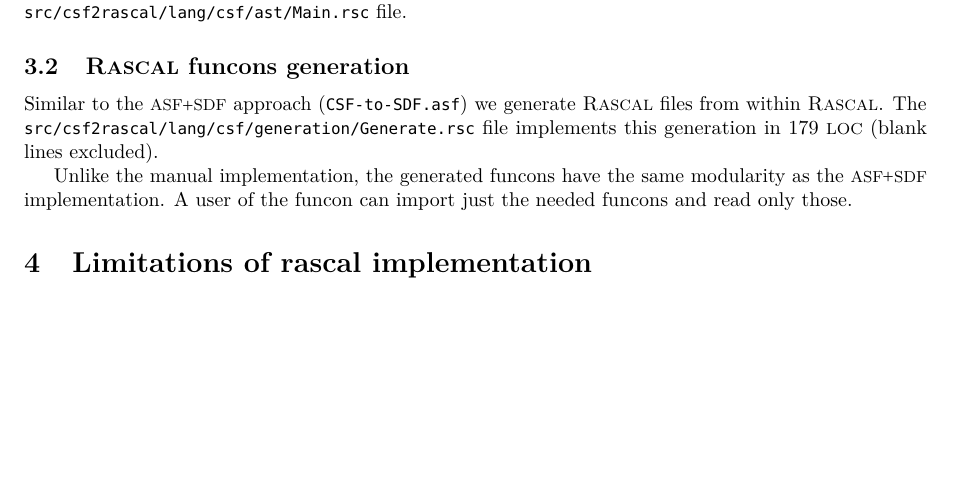
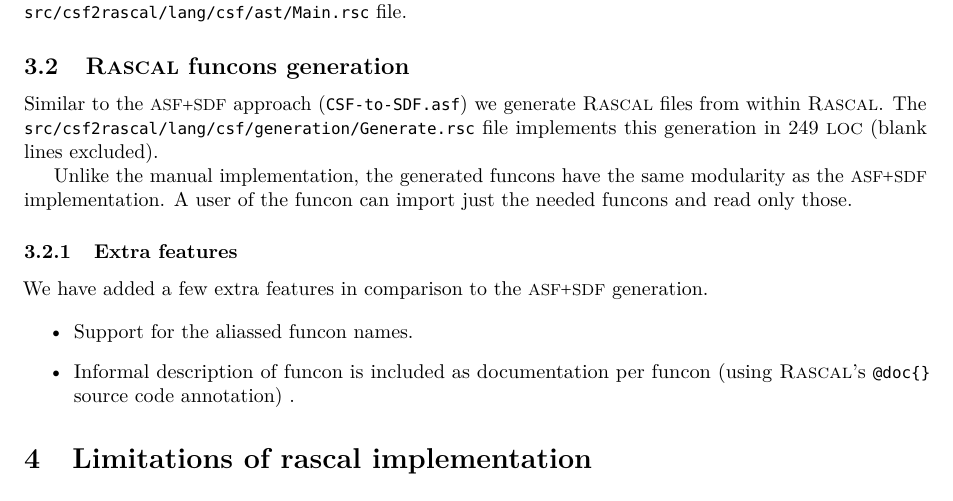
Before and after one commit to cwi-swat/funcons, a LaTeX document (report/report.tex): part of page 4 of 4, cut so that both start at the same text, the shorter picture padded with empty space. Compiled offline with pdfLaTeX.

Commit message:
Wrote about the extra features for the funcon generation

```diff
--- a/report/report.tex
+++ b/report/report.tex
@@ -292,11 +292,20 @@ Alias:  declaration
 	Similar to the \ASFSDF approach (\filename{CSF-to-SDF.asf}) we generate
 	\Rascal files from within \Rascal.
 	The \filename{src/csf2rascal/lang/csf/generation/Generate.rsc} file
-	implements this generation in 179 \LOC (blank lines excluded).
+	implements this generation in 249 \LOC (blank lines excluded).
 
 	Unlike the manual implementation, the generated funcons have the same
 	modularity as the \ASFSDF implementation.
 	A user of the funcon can import just the needed funcons and read only those.
+
+	\subsubsection{Extra features}
+	We have added a few extra features in comparison to the \ASFSDF generation.
+
+	\begin{itemize}
+		\item Support for the aliassed funcon names.
+		\item Informal description of funcon is included as documentation per
+		funcon (using \Rascal's \code{@doc\{\}} source code annotation) .
+	\end{itemize}
 
 
 \section{Limitations of rascal implementation}
```
